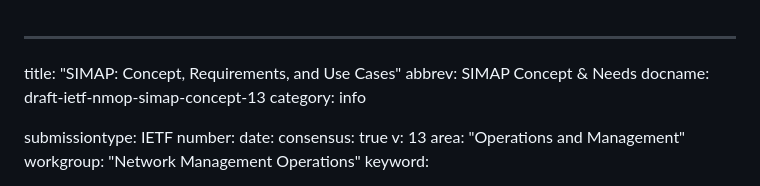
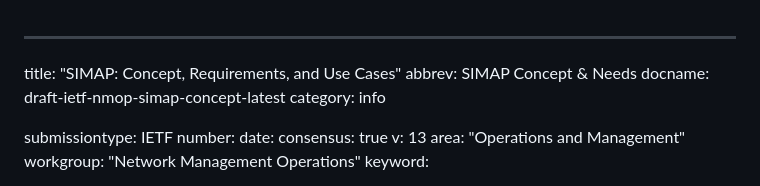
Before and after one commit to ietf-wg-nmop/draft-ietf-nmop-digital-map-concept, a Markdown page: draft-ietf-nmop-simap-concept.md, the part around the change. GitHub-like rendering.

```diff
--- a/draft-ietf-nmop-simap-concept.md
+++ b/draft-ietf-nmop-simap-concept.md
@@ -1,7 +1,7 @@
 ---
 title: "SIMAP: Concept, Requirements, and Use Cases"
 abbrev: SIMAP Concept & Needs
-docname: draft-ietf-nmop-simap-concept-13
+docname: draft-ietf-nmop-simap-concept-latest
 category: info
 
 submissiontype: IETF
```
